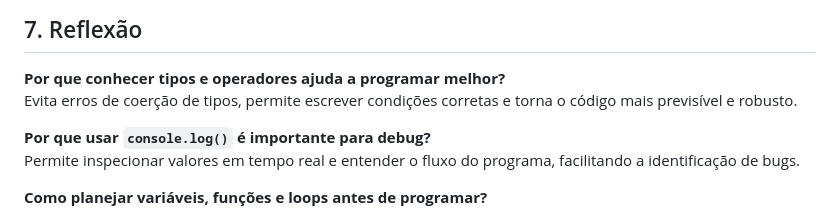
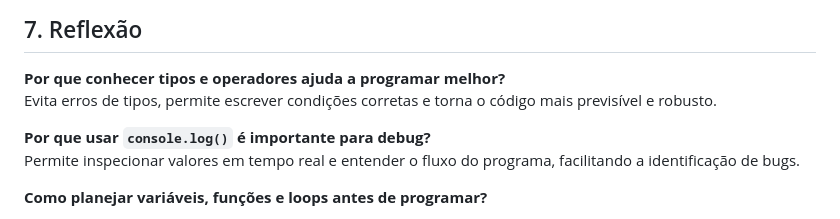
Before and after one commit to paularcsarruda/FrontEnd-Softex-BFD, a Markdown page: Exercicios - Modulo 2/ex8.1 - aula 5 - questionario/Respostas.md, the part around the change. GitHub-like rendering.

```diff
--- a/Exercicios - Modulo 2/ex8.1 - aula 5 - questionario/Respostas.md
+++ b/Exercicios - Modulo 2/ex8.1 - aula 5 - questionario/Respostas.md
@@ -166,7 +166,7 @@ console.log(soma);
 ## 7. Reflexão
 
 **Por que conhecer tipos e operadores ajuda a programar melhor?**
-Evita erros de coerção de tipos, permite escrever condições corretas e torna o código mais previsível e robusto.
+Evita erros de tipos, permite escrever condições corretas e torna o código mais previsível e robusto.
 
 **Por que usar `console.log()` é importante para debug?**
 Permite inspecionar valores em tempo real e entender o fluxo do programa, facilitando a identificação de bugs.
```
